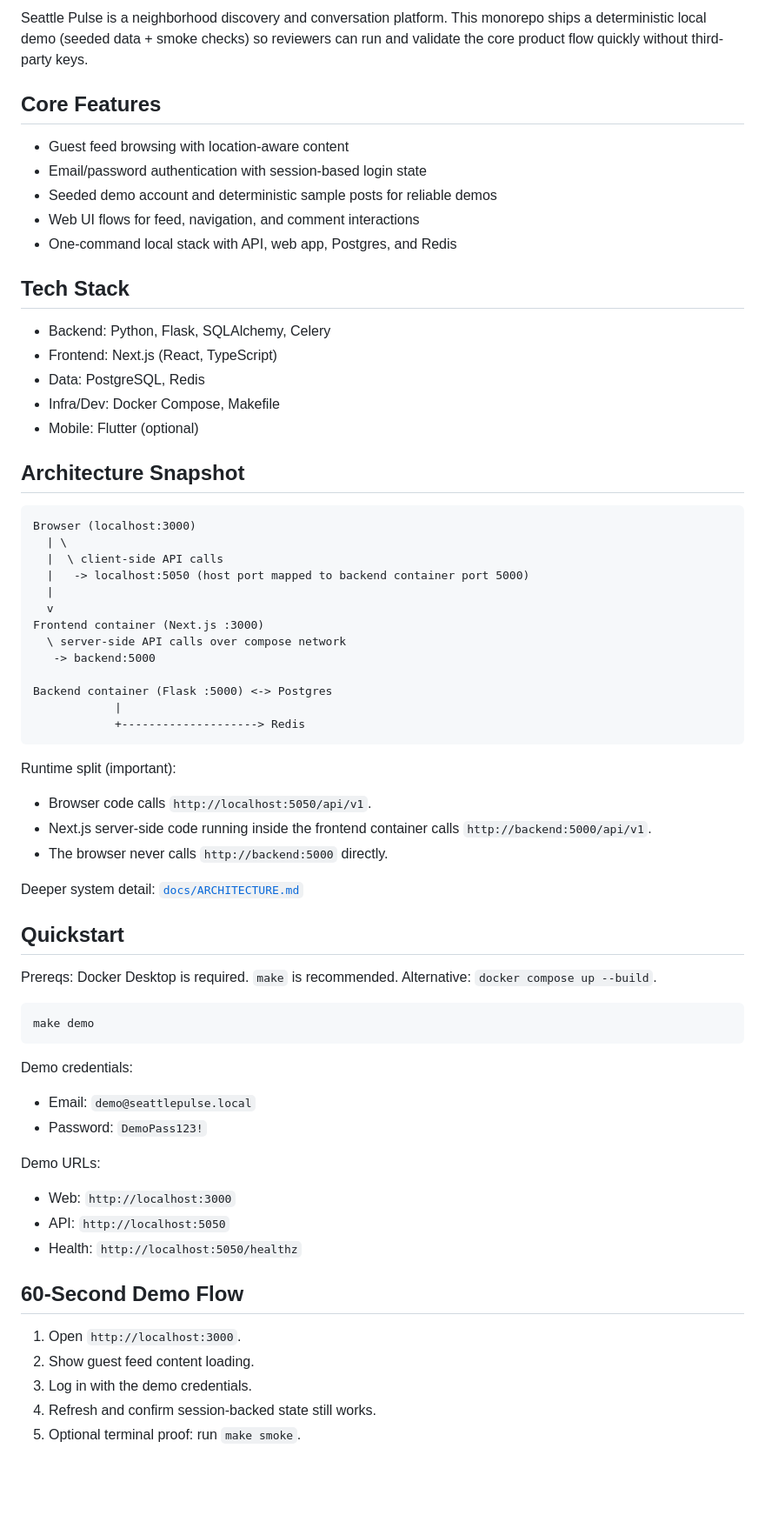
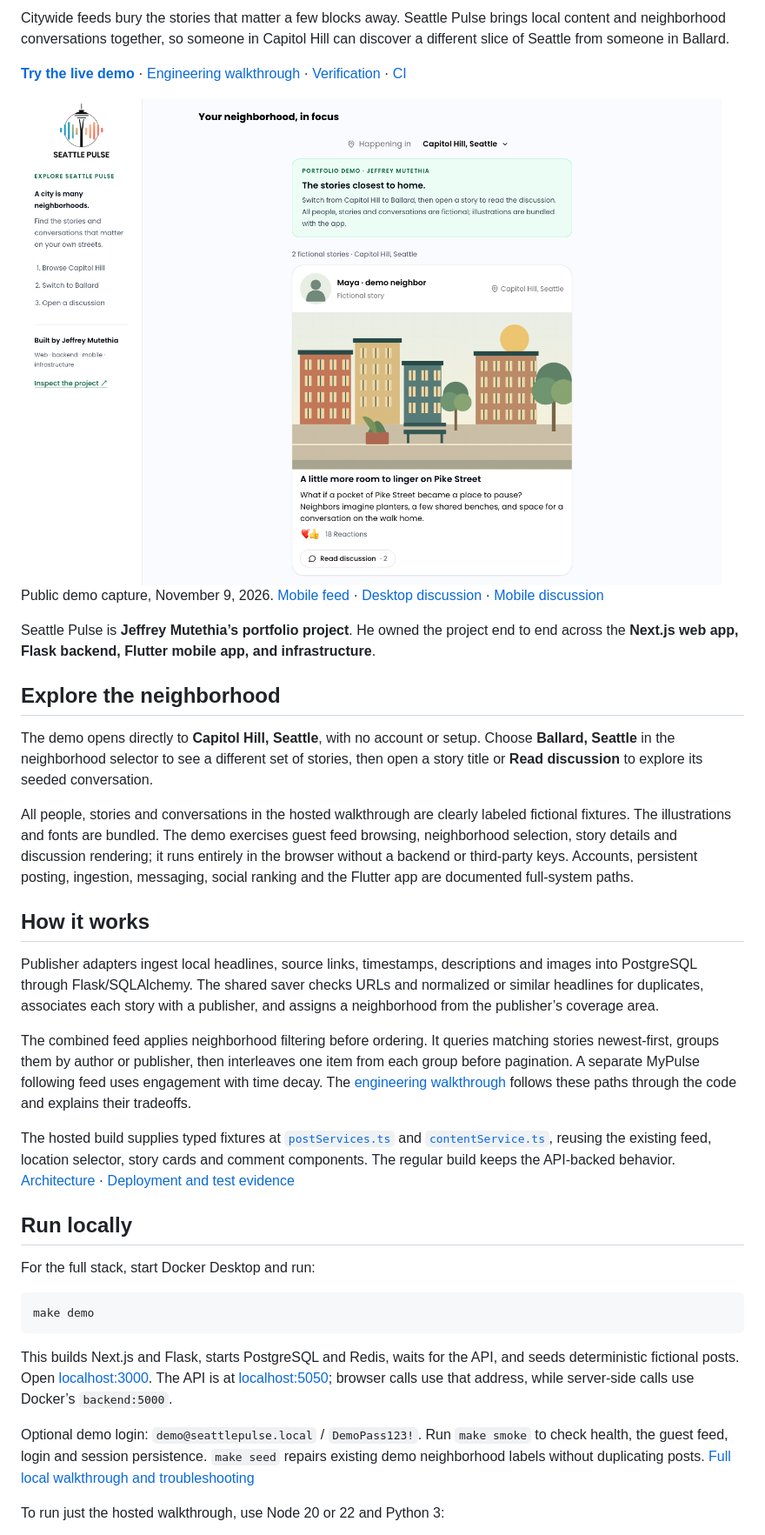
Before and after one commit to jeffreymutethia/Seattle-Pulse, a Markdown page: README.md, the part around one of its changes. Shown at 87% size. Rendered like a GitHub page; pictures changed too: docs/screenshots/demo/desktop-feed.png (added); blank space fills up the shorter version.

Commit message:
Lead portfolio entry with verified demo and engineering evidence

````diff
--- a/README.md
+++ b/README.md
@@ -3,64 +2,39 @@
 
-Seattle Pulse is a neighborhood discovery and conversation platform. This monorepo ships a deterministic local demo (seeded data + smoke checks) so reviewers can run and validate the core product flow quickly without third-party keys.
+Citywide feeds bury the stories that matter a few blocks away. Seattle Pulse brings local content and neighborhood conversations together, so someone in Capitol Hill can discover a different slice of Seattle from someone in Ballard.
 
-## Core Features
-- Guest feed browsing with location-aware content
-- Email/password authentication with session-based login state
-- Seeded demo account and deterministic sample posts for reliable demos
-- Web UI flows for feed, navigation, and comment interactions
-- One-command local stack with API, web app, Postgres, and Redis
+**[Try the live demo](https://seattle-pulse-demo.jeffreymutethia.chatgpt.site)** · [Engineering walkthrough](docs/ENGINEERING.md) · [Verification](docs/DEPLOYMENT.md#verified-release) · [CI](https://github.com/jeffreymutethia/Seattle-Pulse/actions/workflows/ci.yml)
 
-## Tech Stack
-- Backend: Python, Flask, SQLAlchemy, Celery
-- Frontend: Next.js (React, TypeScript)
-- Data: PostgreSQL, Redis
-- Infra/Dev: Docker Compose, Makefile
-- Mobile: Flutter (optional)
+<img src="docs/screenshots/demo/desktop-feed.png" alt="Seattle Pulse opens on a populated Capitol Hill feed, with a neighborhood selector and a fictional local story" width="900">
 
-## Architecture Snapshot
-```text
-Browser (localhost:3000)
-  | \
-  |  \ client-side API calls
-  |   -> localhost:5050 (host port mapped to backend container port 5000)
-  |
-  v
-Frontend container (Next.js :3000)
-  \ server-side API calls over compose network
-   -> backend:5000
+Public demo capture, November 9, 2026. [Mobile feed](docs/screenshots/demo/mobile-feed.png) · [Desktop discussion](docs/screenshots/demo/desktop-discussion.png) · [Mobile discussion](docs/screenshots/demo/mobile-discussion.png)
 
-Backend container (Flask :5000) <-> Postgres
-            |
-            +--------------------> Redis
-```
+Seattle Pulse is **Jeffrey Mutethia’s portfolio project**. He owned the project end to end across the **Next.js web app, Flask backend, Flutter mobile app, and infrastructure**.
 
-Runtime split (important):
-- Browser code calls `http://localhost:5050/api/v1`.
-- Next.js server-side code running inside the frontend container calls `http://backend:5000/api/v1`.
-- The browser never calls `http://backend:5000` directly.
+## Explore the neighborhood
 
-Deeper system detail: [`docs/ARCHITECTURE.md`](docs/ARCHITECTURE.md)
+The demo opens directly to **Capitol Hill, Seattle**, with no account or setup. Choose **Ballard, Seattle** in the neighborhood selector to see a different set of stories, then open a story title or **Read discussion** to explore its seeded conversation.
 
-## Quickstart
-Prereqs: Docker Desktop is required. `make` is recommended. Alternative: `docker compose up --build`.
+All people, stories and conversations in the hosted walkthrough are clearly labeled fictional fixtures. The illustrations and fonts are bundled. The demo exercises guest feed browsing, neighborhood selection, story details and discussion rendering; it runs entirely in the browser without a backend or third-party keys. Accounts, persistent posting, ingestion, messaging, social ranking and the Flutter app are documented full-system paths.
 
-```bash
+## How it works
+
+Publisher adapters ingest local headlines, source links, timestamps, descriptions and images into PostgreSQL through Flask/SQLAlchemy. The shared saver checks URLs and normalized or similar headlines for duplicates, associates each story with a publisher, and assigns a neighborhood from the publisher’s coverage area.
+
+The combined feed applies neighborhood filtering before ordering. It queries matching stories newest-first, groups them by author or publisher, then interleaves one item from each group before pagination. A separate MyPulse following feed uses engagement with time decay. The [engineering walkthrough](docs/ENGINEERING.md) follows these paths through the code and explains their tradeoffs.
+
+The hosted build supplies typed fixtures at [`postServices.ts`](frontend/app/services/postServices.ts) and [`contentService.ts`](frontend/app/services/contentService.ts), reusing the existing feed, location selector, story cards and comment components. The regular build keeps the API-backed behavior. [Architecture](docs/ARCHITECTURE.md) · [Deployment and test evidence](docs/DEPLOYMENT.md)
+
+## Run locally
+
+For the full stack, start Docker Desktop and run:
+
+```sh
 make demo
 ```
 
-Demo credentials:
-- Email: `demo@seattlepulse.local`
-- Password: `DemoPass123!`
+This builds Next.js and Flask, starts PostgreSQL and Redis, waits for the API, and seeds deterministic fictional posts. Open [localhost:3000](http://localhost:3000). The API is at [localhost:5050](http://localhost:5050); browser calls use that address, while server-side calls use Docker’s `backend:5000`.
 
-Demo URLs:
-- Web: `http://localhost:3000`
-- API: `http://localhost:5050`
-- Health: `http://localhost:5050/healthz`
+Optional demo login: `demo@seattlepulse.local` / `DemoPass123!`. Run `make smoke` to check health, the guest feed, login and session persistence. `make seed` repairs existing demo neighborhood labels without duplicating posts. [Full local walkthrough and troubleshooting](docs/DEMO.md)
 
-## 60-Second Demo Flow
-1. Open `http://localhost:3000`.
-2. Show guest feed content loading.
-3. Log in with the demo credentials.
-4. Refresh and confirm session-backed state still works.
-5. Optional terminal proof: run `make smoke`.
+To run just the hosted walkthrough, use Node 20 or 22 and Python 3:
 
````
Also changed, not shown: other parts of README.md (+22 -35 lines), docs/DEPLOYMENT.md (added, +117 -0 lines), docs/ENGINEERING.md (+2 -0 lines), docs/screenshots/demo/desktop-discussion.png (added), docs/screenshots/demo/mobile-discussion.png (added), docs/screenshots/demo/mobile-feed.png (added), 2 other files.
